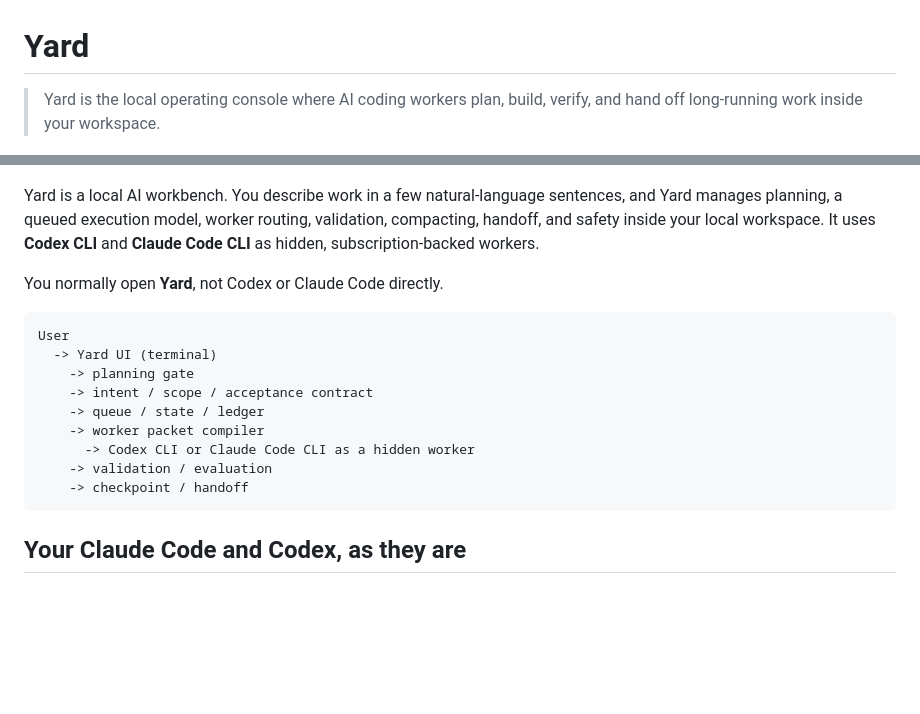
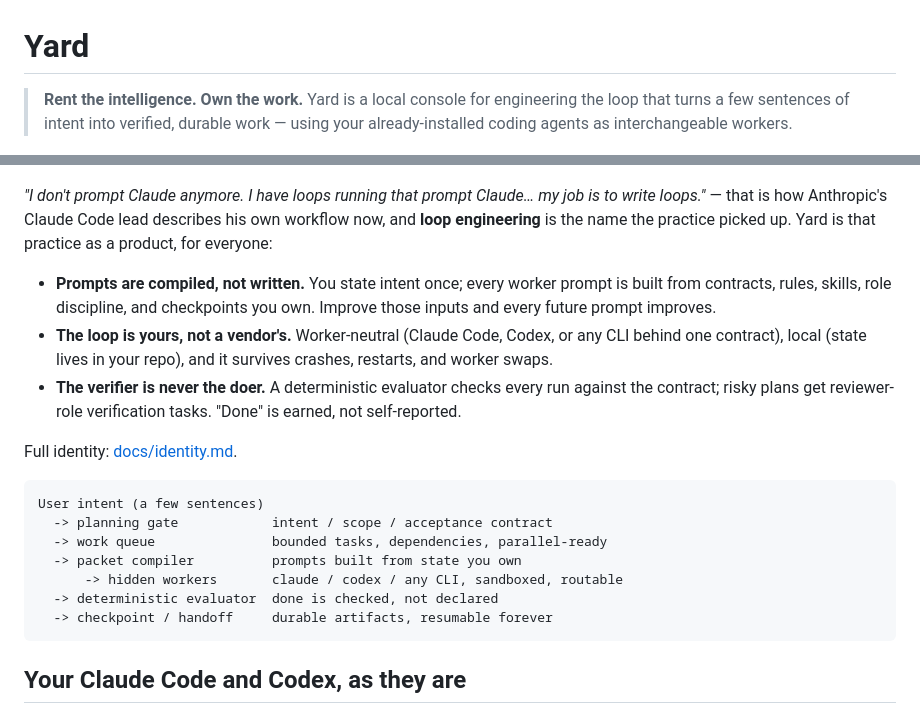
Before and after one commit to zzunkie/yardlet, a Markdown page: README.md, 2 parts joined by grey strips. GitHub-like rendering; blank space fills up the shorter version.

````diff
--- a/README.md
+++ b/README.md
@@ -1,23 +1,37 @@
 # Yard
 
-> Yard is the local operating console where AI coding workers plan, build, verify, and hand off long-running work inside your workspace.
+> **Rent the intelligence. Own the work.**
+> Yard is a local console for engineering the loop that turns a few sentences
+> of intent into verified, durable work — using your already-installed coding
+> agents as interchangeable workers.
 
 ![Yard terminal UI demo](docs/assets/yard-demo.gif)
 
-Yard is a local AI workbench. You describe work in a few natural-language sentences, and Yard manages planning, a queued execution model, worker routing, validation, compacting, handoff, and safety inside your local workspace. It uses **Codex CLI** and **Claude Code CLI** as hidden, subscription-backed workers.
+*"I don't prompt Claude anymore. I have loops running that prompt Claude…
+my job is to write loops."* — that is how Anthropic's Claude Code lead
+describes his own workflow now, and **loop engineering** is the name the
+practice picked up. Yard is that practice as a product, for everyone:
 
-You normally open **Yard**, not Codex or Claude Code directly.
+- **Prompts are compiled, not written.** You state intent once; every worker
+  prompt is built from contracts, rules, skills, role discipline, and
+  checkpoints you own. Improve those inputs and every future prompt improves.
+- **The loop is yours, not a vendor's.** Worker-neutral (Claude Code, Codex,
+  or any CLI behind one contract), local (state lives in your repo), and it
+  survives crashes, restarts, and worker swaps.
+- **The verifier is never the doer.** A deterministic evaluator checks every
+  run against the contract; risky plans get reviewer-role verification tasks.
+  "Done" is earned, not self-reported.
+
+Full identity: [docs/identity.md](docs/identity.md).
 
 ```
-User
-  -> Yard UI (terminal)
-    -> planning gate
-    -> intent / scope / acceptance contract
-    -> queue / state / ledger
-    -> worker packet compiler
-      -> Codex CLI or Claude Code CLI as a hidden worker
-    -> validation / evaluation
-    -> checkpoint / handoff
+User intent (a few sentences)
+  -> planning gate            intent / scope / acceptance contract
+  -> work queue               bounded tasks, dependencies, parallel-ready
+  -> packet compiler          prompts built from state you own
+      -> hidden workers       claude / codex / any CLI, sandboxed, routable
+  -> deterministic evaluator  done is checked, not declared
+  -> checkpoint / handoff     durable artifacts, resumable forever
 ```
 
 ## Your Claude Code and Codex, as they are
````
Also changed, not shown: AGENTS.md (+3 -1 lines), docs/identity.md (added, +89 -0 lines).
